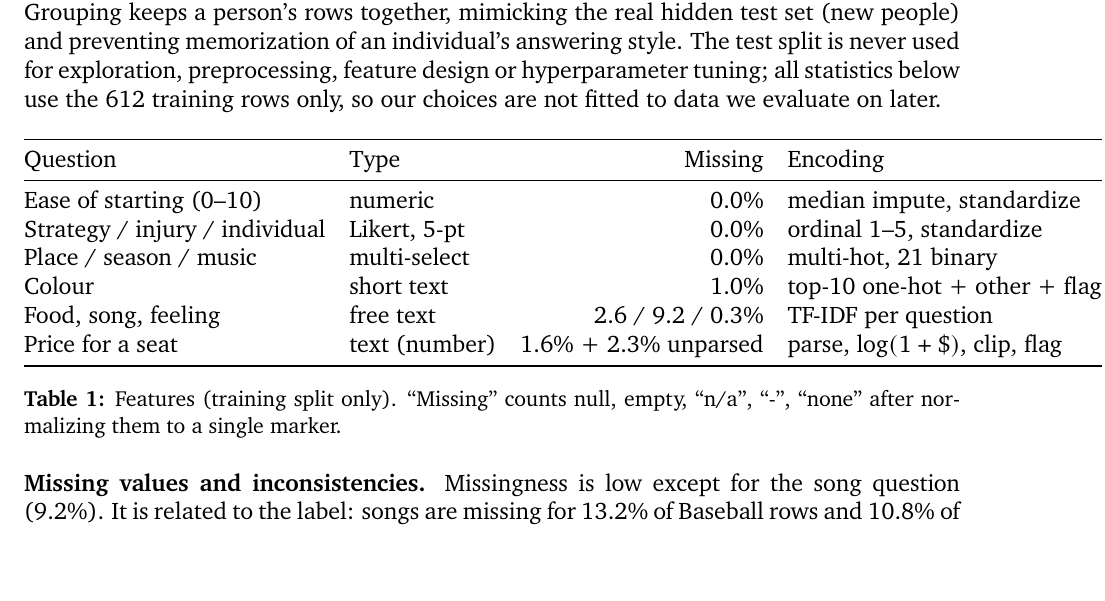
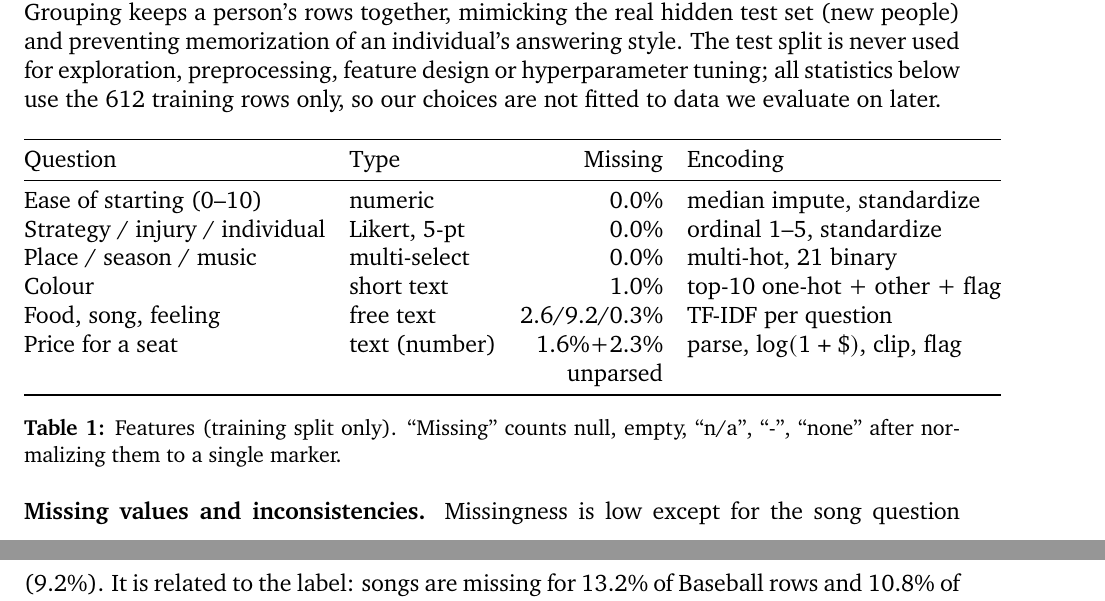
Before and after one commit to ShubhamMohta29/3-classidier-project, a LaTeX document (report/report.tex): part of page 2 of 12 before the commit and two parts of pages 2 and 3 of 12 after it, the two joined at a grey line, cut so that both start at the same text. Compiled offline with pdfLaTeX.

Commit message:
Fix formatting and update text entries in report.tex

```diff
--- a/report/report.tex
+++ b/report/report.tex
@@ -149,8 +149,8 @@ Ease of starting (0--10) & numeric & 0.0\% & median impute, standardize \\
 Strategy / injury / individual & Likert, 5-pt & 0.0\% & ordinal 1--5, standardize \\
 Place / season / music & multi-select & 0.0\% & multi-hot, 21 binary \\
 Colour & short text & 1.0\% & top-10 one-hot + other + flag \\
-Food, song, feeling & free text & 2.6 / 9.2 / 0.3\% & TF-IDF per question \\
-Price for a seat & text (number) & 1.6\% + 2.3\% unparsed & parse, $\log(1+\$)$, clip, flag \\
+Food, song, feeling & free text & 2.6/9.2/0.3\% & TF-IDF per question \\
+Price for a seat & text (number) & 1.6\%+2.3\% & parse, $\log(1+\$)$, clip, flag \\&&unparsed&\\
 \bottomrule
 \end{tabular}
 \caption{Features (training split only). ``Missing'' counts null, empty, ``n/a'', ``-'', ``none''
```
